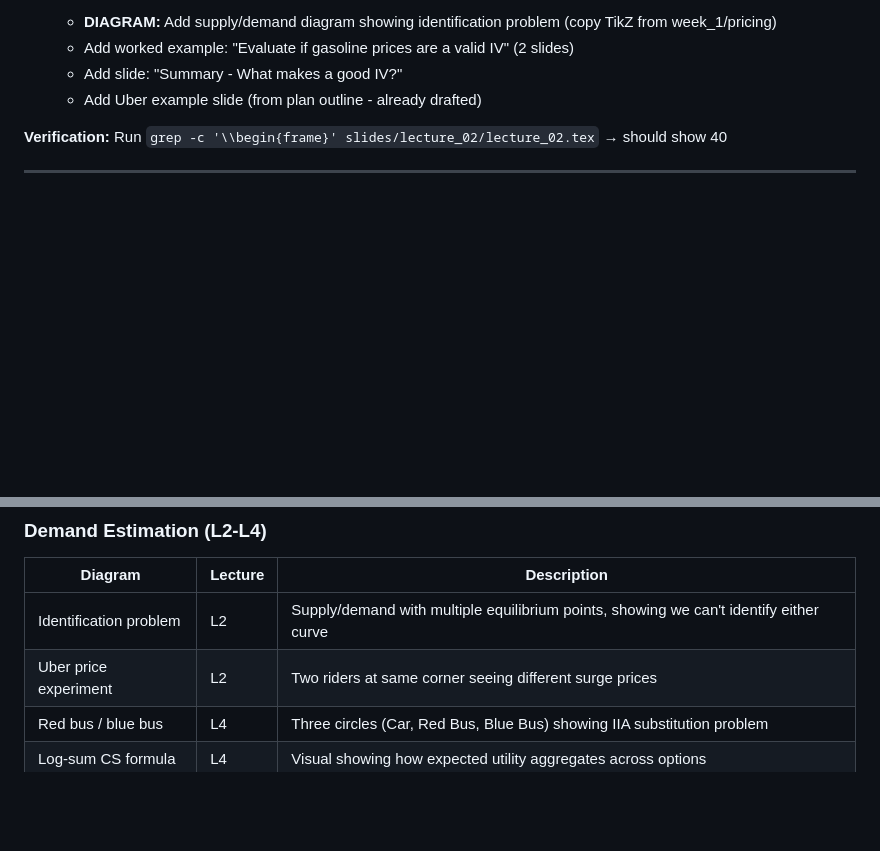
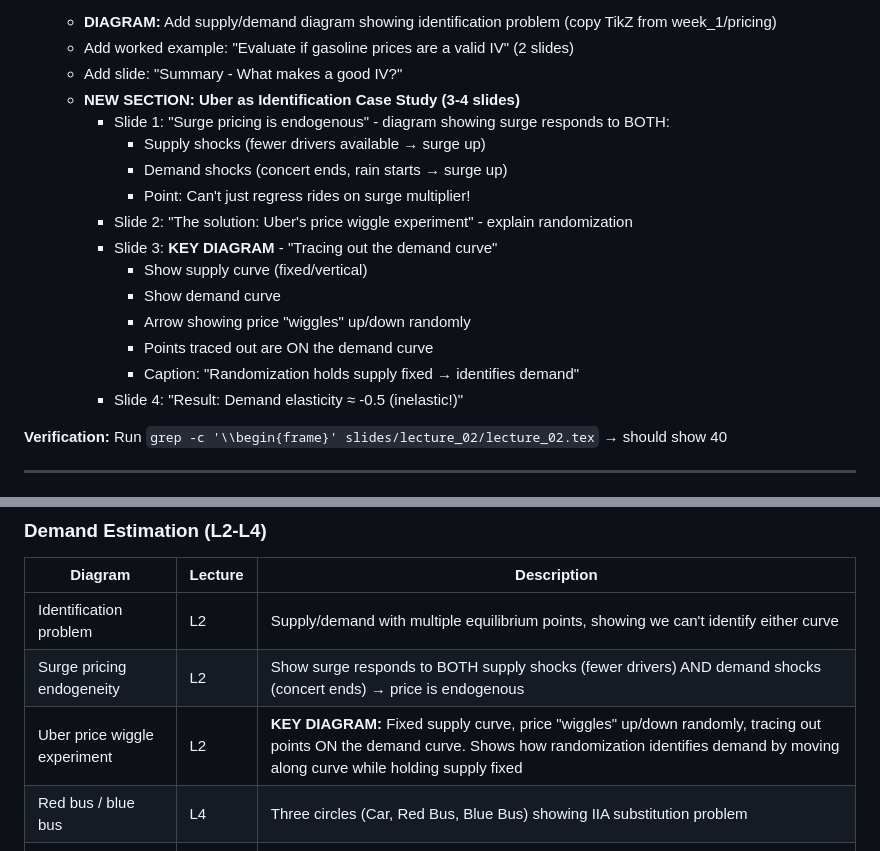
Before and after one commit to nvreug/masters_io, a Markdown page: docs/plans/2026-01-04-slide-expansion.md, 2 parts joined by grey strips. GitHub-like rendering; blank space fills up the shorter version.

Commit message:
Enhance Uber identification example with specific diagrams
- Surge pricing as endogeneity example (responds to both S and D)
- Price wiggle experiment diagram: trace demand curve with fixed supply
- Add 4-slide Uber case study section to L2 plan

🤖 Generated with [Claude Code](https://claude.com/claude-code)

Co-Authored-By: Claude Opus 4.5 <noreply@anthropic.com>

```diff
--- a/docs/plans/2026-01-04-slide-expansion.md
+++ b/docs/plans/2026-01-04-slide-expansion.md
@@ -129,7 +129,19 @@ Reuse existing visuals from previous courses to add engagement and break up text
    - **DIAGRAM:** Add supply/demand diagram showing identification problem (copy TikZ from week_1/pricing)
    - Add worked example: "Evaluate if gasoline prices are a valid IV" (2 slides)
    - Add slide: "Summary - What makes a good IV?"
-   - Add Uber example slide (from plan outline - already drafted)
+   - **NEW SECTION: Uber as Identification Case Study (3-4 slides)**
+     - Slide 1: "Surge pricing is endogenous" - diagram showing surge responds to BOTH:
+       - Supply shocks (fewer drivers available → surge up)
+       - Demand shocks (concert ends, rain starts → surge up)
+       - Point: Can't just regress rides on surge multiplier!
+     - Slide 2: "The solution: Uber's price wiggle experiment" - explain randomization
+     - Slide 3: **KEY DIAGRAM** - "Tracing out the demand curve"
+       - Show supply curve (fixed/vertical)
+       - Show demand curve
+       - Arrow showing price "wiggles" up/down randomly
+       - Points traced out are ON the demand curve
+       - Caption: "Randomization holds supply fixed → identifies demand"
+     - Slide 4: "Result: Demand elasticity ≈ -0.5 (inelastic!)"
 
 **Verification:** Run `grep -c '\\begin{frame}' slides/lecture_02/lecture_02.tex` → should show 40
 
@@ -462,7 +474,8 @@ These diagrams don't exist in previous courses but would be valuable:
 | Diagram | Lecture | Description |
 |---------|---------|-------------|
 | Identification problem | L2 | Supply/demand with multiple equilibrium points, showing we can't identify either curve |
-| Uber price experiment | L2 | Two riders at same corner seeing different surge prices |
+| Surge pricing endogeneity | L2 | Show surge responds to BOTH supply shocks (fewer drivers) AND demand shocks (concert ends) → price is endogenous |
+| Uber price wiggle experiment | L2 | **KEY DIAGRAM:** Fixed supply curve, price "wiggles" up/down randomly, tracing out points ON the demand curve. Shows how randomization identifies demand by moving along curve while holding supply fixed |
 | Red bus / blue bus | L4 | Three circles (Car, Red Bus, Blue Bus) showing IIA substitution problem |
 | Log-sum CS formula | L4 | Visual showing how expected utility aggregates across options |
 
```
